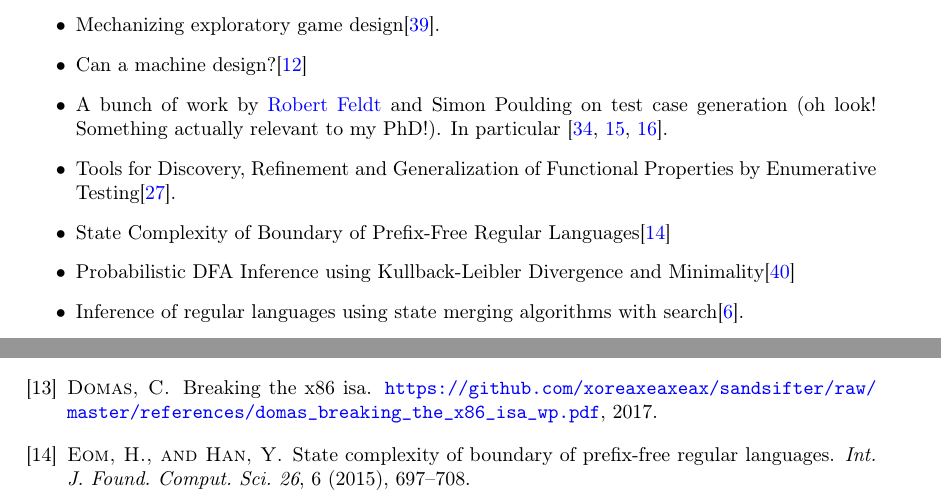
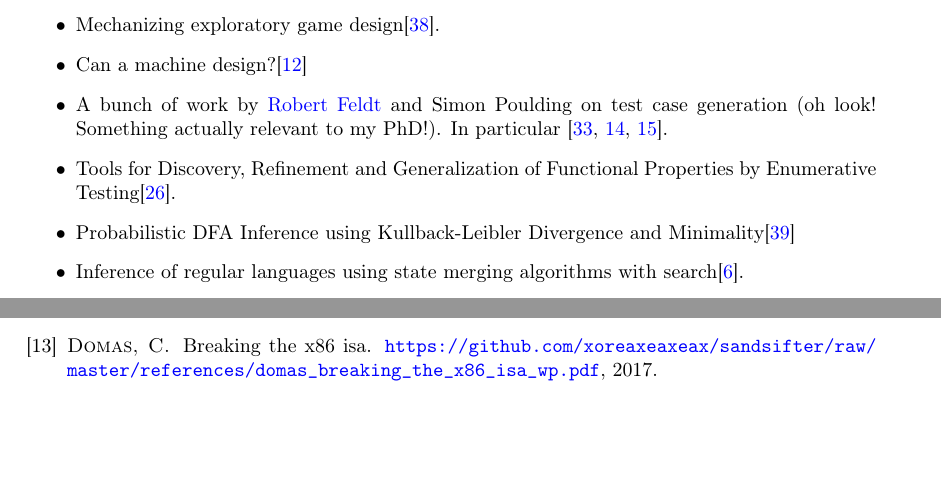
Before and after one commit to DRMacIver/research-notebook, a LaTeX thesis (notes.tex): two parts of pages 27 and 29 of 31, joined at a grey line, cut so that both start at the same text, the shorter picture padded with empty space. Compiled offline with pdfLaTeX.

Commit message:
Have skimmed that and determined it uninteresting

```diff
--- a/notes.tex
+++ b/notes.tex
@@ -1232,7 +1232,6 @@ It's mostly to get them into the bibtex and somewhere on permanent record rather
 (oh look! Something actually relevant to my PhD!).
 In particular~\cite{DBLP:conf/icst/PouldingF15, DBLP:conf/issre/FeldtP13, DBLP:conf/icse/FeldtP15}.
 \item Tools for Discovery, Refinement and Generalization of Functional Properties by Enumerative Testing\cite{matela2017tools}.
-\item State Complexity of Boundary of Prefix-Free Regular Languages\cite{DBLP:journals/ijfcs/EomH15}
 \item Probabilistic DFA Inference using Kullback-Leibler Divergence and Minimality\cite{DBLP:conf/icml/ThollardDH00}
 \item Inference of regular languages using state merging algorithms with search\cite{DBLP:journals/pr/BugalhoO05}.
 \item Learning Regular Languages over Large Ordered Alphabets\cite{DBLP:journals/corr/MensM15}
```
